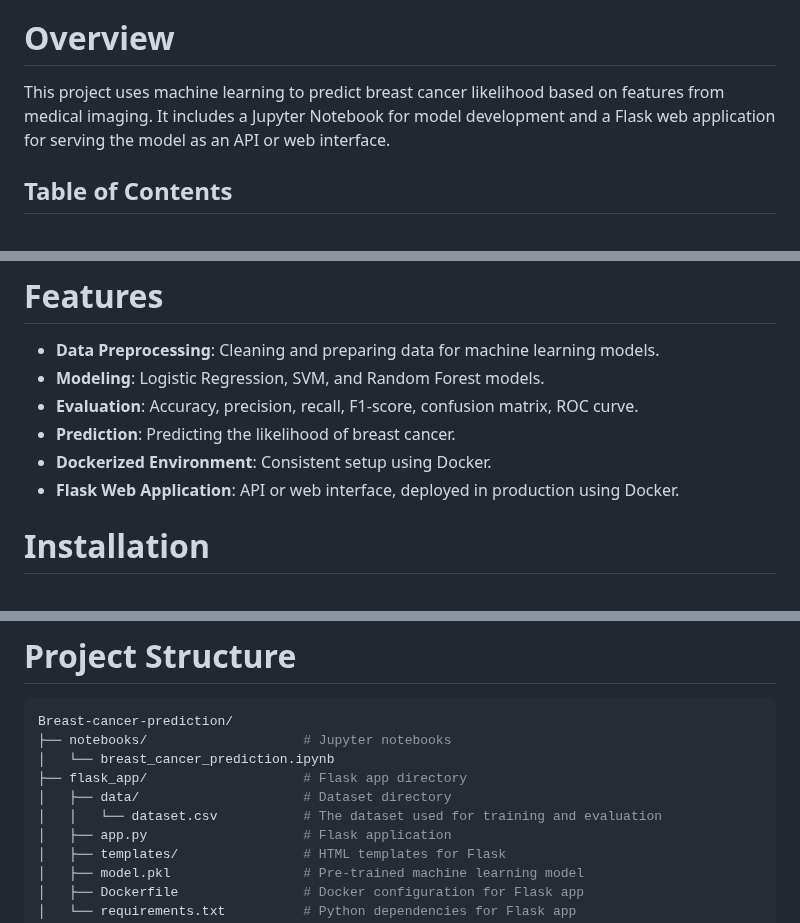
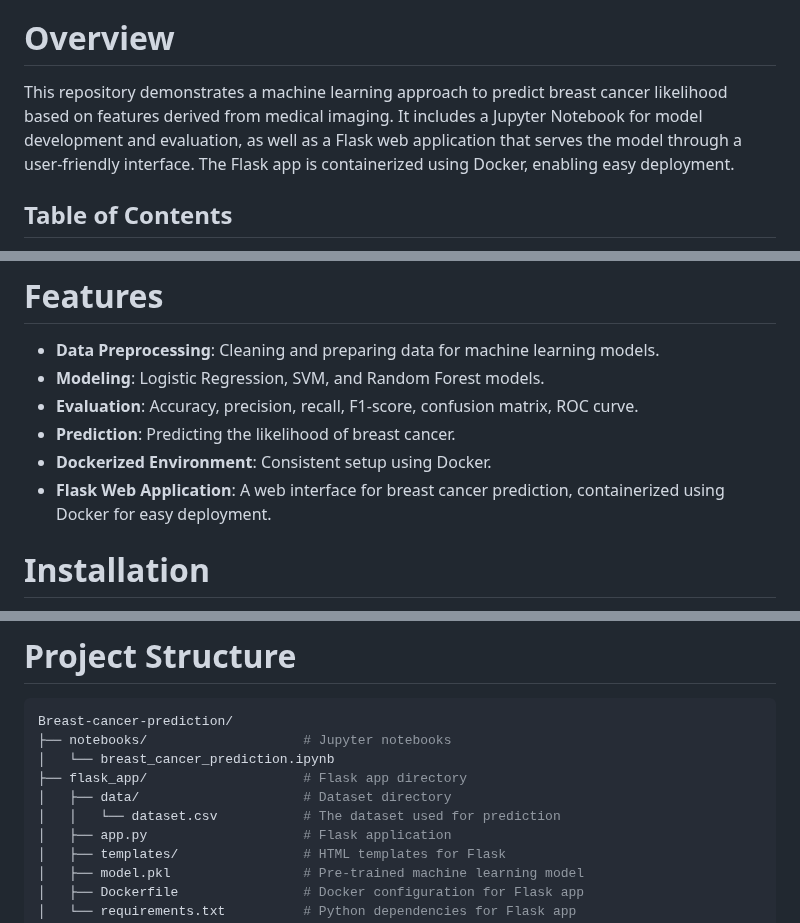
Before and after one commit to Ilagri/Breast-cancer-prediction, a Markdown page: README.md, 3 parts joined by grey strips. Drawn GitHub-style.

```diff
--- a/README.md
+++ b/README.md
@@ -6,7 +6,7 @@ This project is currently under development. Contributions and feedback are welc
 
 # Overview
 
-This project uses machine learning to predict breast cancer likelihood based on features from medical imaging. It includes a Jupyter Notebook for model development and a Flask web application for serving the model as an API or web interface.
+This repository demonstrates a machine learning approach to predict breast cancer likelihood based on features derived from medical imaging. It includes a Jupyter Notebook for model development and evaluation, as well as a Flask web application that serves the model through a user-friendly interface. The Flask app is containerized using Docker, enabling easy deployment.
 
 ## Table of Contents
 - [Overview](#overview)
@@ -32,7 +32,7 @@ This project uses machine learning to predict breast cancer likelihood based on
 - **Evaluation**: Accuracy, precision, recall, F1-score, confusion matrix, ROC curve.
 - **Prediction**: Predicting the likelihood of breast cancer.
 - **Dockerized Environment**: Consistent setup using Docker.
-- **Flask Web Application**: API or web interface, deployed in production using Docker.
+- **Flask Web Application**: A web interface for breast cancer prediction, containerized using Docker for easy deployment.
 
 # Installation
 
@@ -60,7 +60,7 @@ Breast-cancer-prediction/
 │   └── breast_cancer_prediction.ipynb
 ├── flask_app/                    # Flask app directory
 │   ├── data/                     # Dataset directory
-│   │   └── dataset.csv           # The dataset used for training and evaluation
+│   │   └── dataset.csv           # The dataset used for prediction
 │   ├── app.py                    # Flask application
 │   ├── templates/                # HTML templates for Flask
 │   ├── model.pkl                 # Pre-trained machine learning model
```
